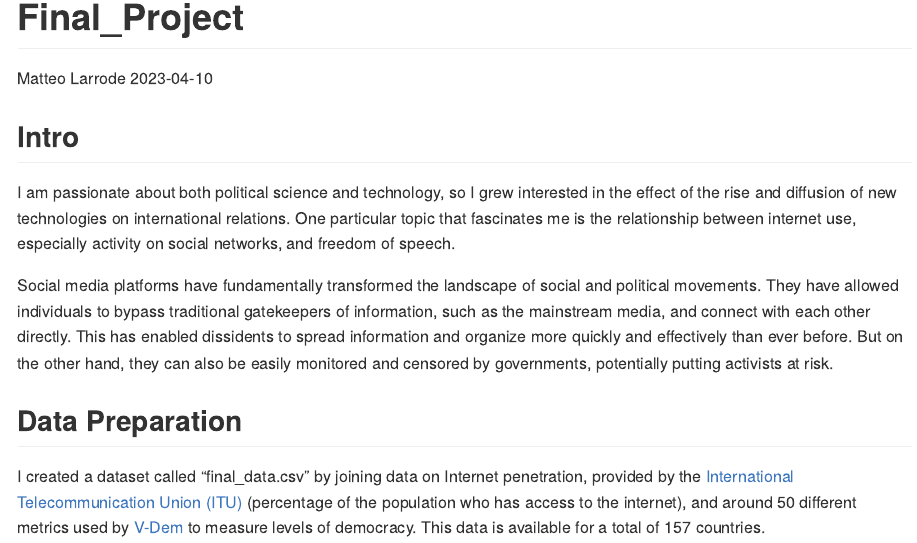
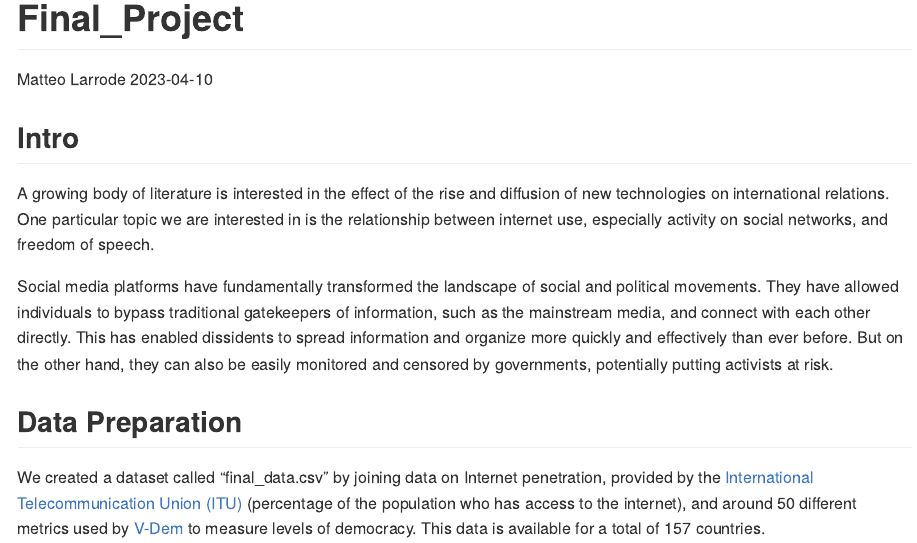
Before and after one commit to MatteoLarrode/Internet_FreedomOfSpeech, an R Markdown document (README.Rmd): the page in a window 1100 px wide, from its top. The pictures show the output file README.md that the author committed with the source, drawn offline in the style of GitHub; long lines of code are wrapped.

Commit message:
work on report

````diff
--- a/README.Rmd
+++ b/README.Rmd
@@ -11,13 +11,13 @@ knitr::opts_chunk$set(echo = TRUE)
 
 ## Intro
 
-I am passionate about both political science and technology, so I grew interested in the effect of the rise and diffusion of new technologies on international relations. One particular topic that fascinates me is the relationship between internet use, especially activity on social networks, and freedom of speech.
+A growing body of literature is interested in the effect of the rise and diffusion of new technologies on international relations. One particular topic we are interested in is the relationship between internet use, especially activity on social networks, and freedom of speech.
 
 Social media platforms have fundamentally transformed the landscape of social and political movements. They have allowed individuals to bypass traditional gatekeepers of information, such as the mainstream media, and connect with each other directly. This has enabled dissidents to spread information and organize more quickly and effectively than ever before. But on the other hand, they can also be easily monitored and censored by governments, potentially putting activists at risk.
 
 ## Data Preparation
 
-I created a dataset called “final_data.csv” by joining data on Internet penetration, provided by the [International Telecommunication Union (ITU)](https://www.itu.int/en/ITU-D/Statistics/Pages/stat/default.aspx) (percentage of the population who has access to the internet), and around 50 different metrics used by [V-Dem](https://www.v-dem.net/data/the-v-dem-dataset/) to measure levels of democracy. This data is available for a total of 157 countries.
+We created a dataset called “final_data.csv” by joining data on Internet penetration, provided by the [International Telecommunication Union (ITU)](https://www.itu.int/en/ITU-D/Statistics/Pages/stat/default.aspx) (percentage of the population who has access to the internet), and around 50 different metrics used by [V-Dem](https://www.v-dem.net/data/the-v-dem-dataset/) to measure levels of democracy. This data is available for a total of 157 countries.
 
 ```{r loading, include=FALSE}
 library(tidyverse)
````
Also changed, not shown: README.md, README_files/figure-gfm/freedom_speech_women-1.png, README_files/figure-gfm/freedom_speech_women_faceted-1.png, README.Rmd (2 more changed lines).
